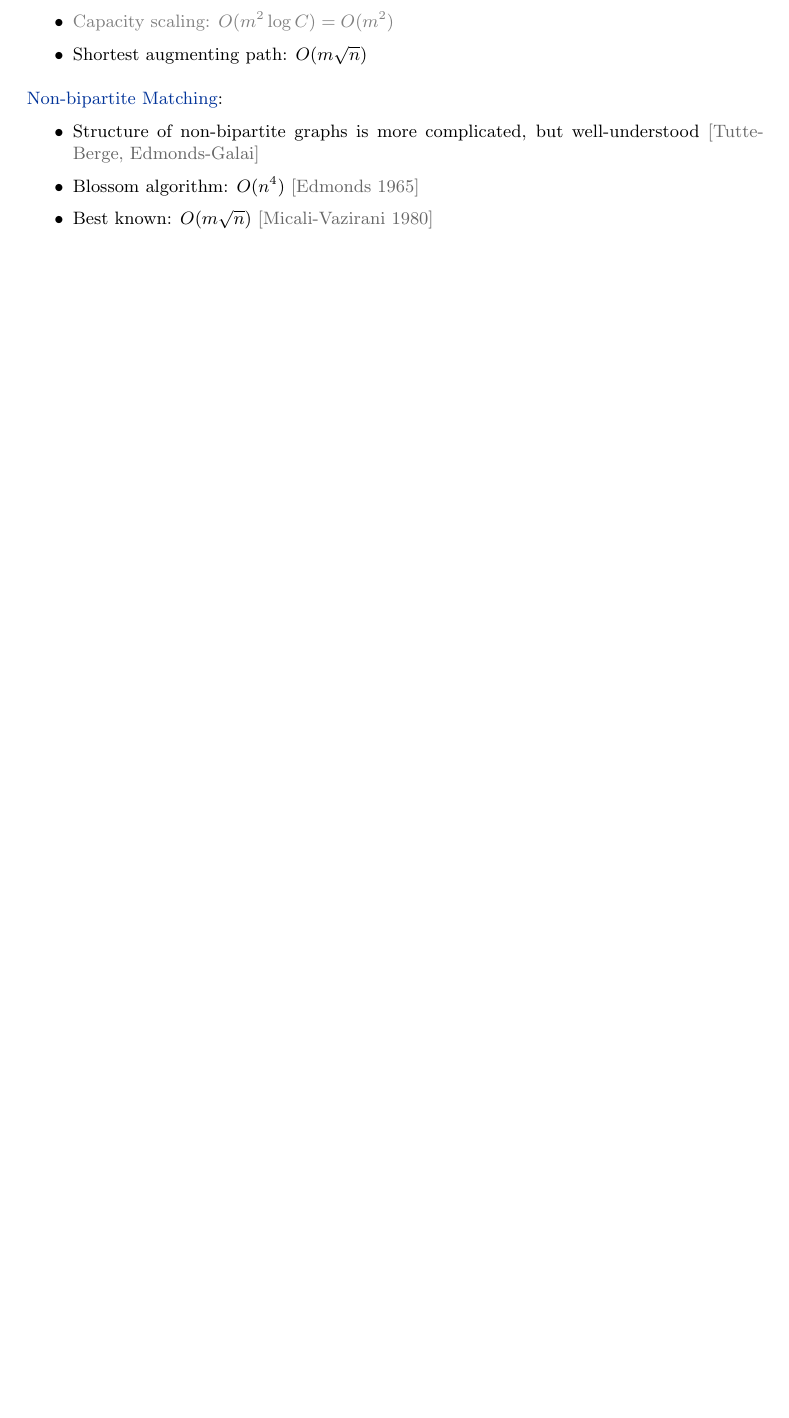
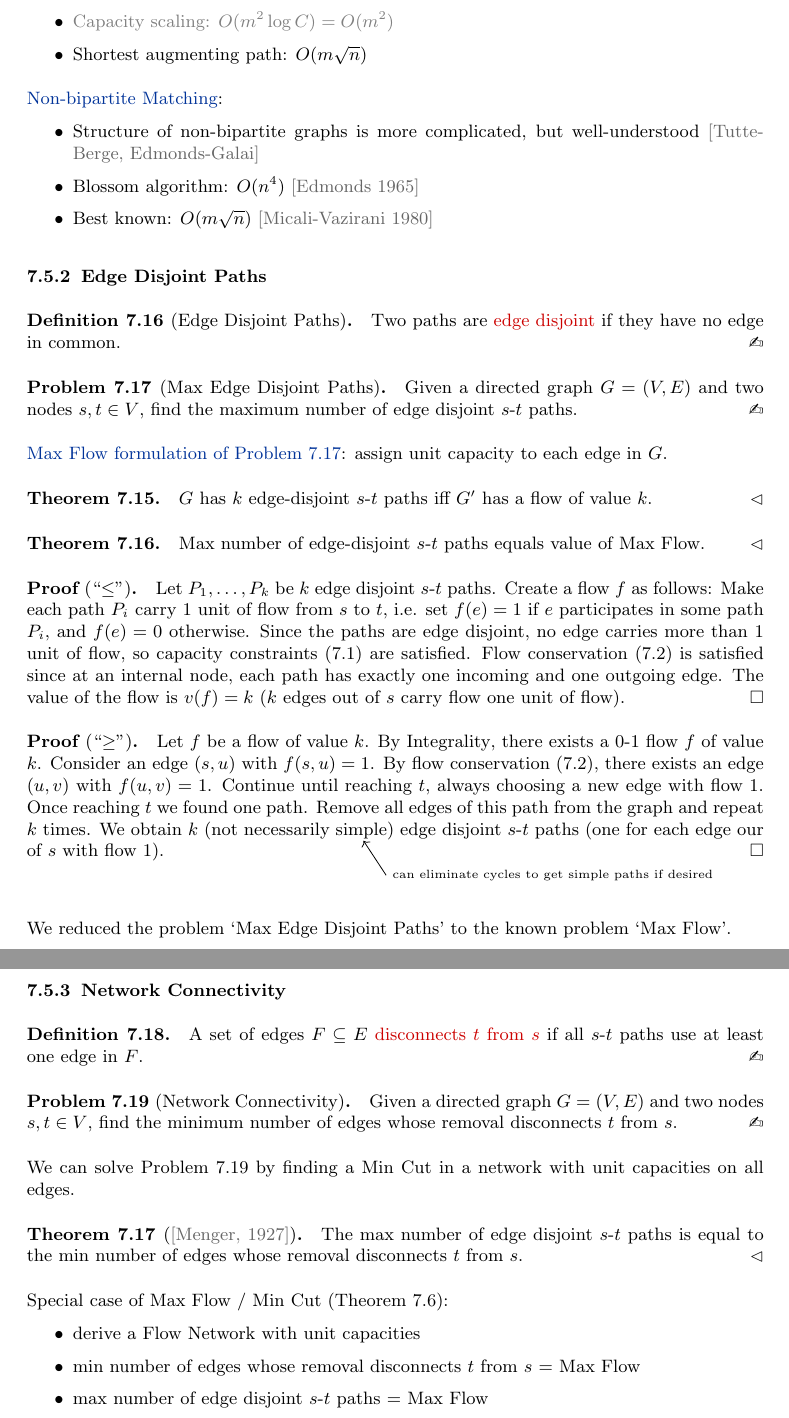
Before and after one commit to fabianbosshard/usi-informatics-course-summaries, a LaTeX document (summaries/usi-algorithms-and-complexity/usi-algorithms-and-complexity-summary.tex, which reads summaries/usi-algorithms-and-complexity/chapters/05_network_flow.tex): part of page 41 of 61 before the commit and two parts of pages 41 and 42 of 62 after it, the two joined at a grey line, cut so that both start at the same text, the shorter picture padded with empty space. Compiled offline with pdfLaTeX.

Commit message:
edge disjoint paths, network connectivity

```diff
--- a/summaries/usi-algorithms-and-complexity/chapters/05_network_flow.tex
+++ b/summaries/usi-algorithms-and-complexity/chapters/05_network_flow.tex
@@ -891,3 +891,90 @@ Choose $S=L_A$.
   \item Blossom algorithm: \(O(n^4)\) \textcolor{AccentGray}{[Edmonds 1965]}
   \item Best known: \(O(m \sqrt{n})\) \textcolor{AccentGray}{[Micali-Vazirani 1980]}
 \end{itemize}
+
+
+
+\subsubsection{Edge Disjoint Paths}\label{sec:edge_disjoint_paths}
+
+\begin{definition}[Edge Disjoint Paths]\label{def:edge_disjoint_paths}
+Two paths are \textcolor{AccentRed}{edge disjoint} if they have no edge in common.
+\end{definition}
+
+\begin{problem}[Max Edge Disjoint Paths]\label{prob:max_edge_disjoint_paths}
+Given a directed graph \(G = (V,E)\) and two nodes \(s,t \in V\), find the maximum number of edge disjoint \(s\)-\(t\) paths.
+\end{problem}
+
+\textcolor{AccentBlue}{\nameref{prob:max_flow} formulation of \autoref{prob:max_edge_disjoint_paths}}:
+assign unit capacity to each edge in \(G\).
+
+
+\begin{theorem}\label{thm:max_edge_disjoint_paths_max_flow_equivalence}
+\(G\) has \(k\) edge-disjoint \(s\)-\(t\) paths iff \(G'\) has a flow of value \(k\).
+\end{theorem}
+
+\begin{theorem}\label{thm:k_edge_disjoint_paths_k_flow_equivalence}
+Max number of edge-disjoint \(s\)-\(t\) paths equals value of \nameref{prob:max_flow}.
+\end{theorem}
+
+
+\begin{proof}[``$\le$'']
+Let \(P_1, \ldots, P_k\) be \(k\) edge disjoint \(s\)-\(t\) paths.
+Create a flow \(f\) as follows:
+Make each path \(P_i\) carry 1 unit of flow from \(s\) to \(t\),
+i.e. set \(f(e) = 1\) if \(e\) participates in some path \(P_i\), and \(f(e) = 0\) otherwise.
+Since the paths are edge disjoint, no edge carries more than 1 unit of flow,
+so capacity constraints \eqref{eq:capacity_constraints} are satisfied.
+Flow conservation \eqref{eq:flow_conservation} is satisfied since at an internal node, each path has exactly one incoming and one outgoing edge.
+The value of the flow is \(v(f) = k\) (\(k\) edges out of \(s\) carry flow one unit of flow).
+\end{proof}
+
+\begin{proof}[``$\ge$'']
+Let \(f\) be a flow of value \(k\).
+By \nameref{thm:integrality}, there exists a 0-1 flow \(f\) of value \(k\).
+Consider an edge \((s,u)\) with \(f(s,u) = 1\).
+By flow conservation \eqref{eq:flow_conservation}, there exists an edge \((u,v)\) with \(f(u,v) = 1\).
+Continue until reaching \(t\), always choosing a new edge with flow 1.
+Once reaching \(t\) we found one path.
+Remove all edges of this path from the graph and repeat \(k\) times.
+We obtain \(k\) (not necessarily sim\tikzmark{simple}ple) edge disjoint \(s\)-\(t\) paths (one for each edge our of \(s\) with flow 1).
+\end{proof}
+\newcommand{\annotdropcycle}{0.5cm}  % how far below the text the note sits
+\newcommand{\arrowpadcycle}{0.1cm}   % small offset between mark and arrow target
+\begin{tikzpicture}[remember picture,overlay, font=\scriptsize]
+
+  \node[anchor = north west] (note1) at ($(pic cs:simple)+(0.4,-\annotdropcycle)$) {can eliminate cycles to get simple paths if desired}; % depth arrow
+  \draw[->, outer sep=0cm, inner sep=0cm] (note1.west) -- ($(pic cs:simple)+(0,-\arrowpadcycle)$);  % offset label
+
+\end{tikzpicture}
+% \vspace{\dimexpr\annotdrop-0.1cm\relax}
+
+
+We reduced the problem `\nameref{prob:max_edge_disjoint_paths}' to the known problem `\nameref{prob:max_flow}'.
+
+
+
+
+
+\subsubsection{Network Connectivity}\label{sec:network_connectivity}
+
+\begin{definition}
+A set of edges \(F \subseteq E\) \textcolor{AccentRed}{disconnects \(t\) from \(s\)} if all \(s\)-\(t\) paths use at least one edge in \(F\).
+\end{definition}
+
+\begin{problem}[Network Connectivity]\label{prob:network_connectivity}
+Given a directed graph \(G = (V,E)\) and two nodes \(s,t \in V\),
+find the minimum number of edges whose removal disconnects \(t\) from \(s\).
+\end{problem}
+
+We can solve \autoref{prob:network_connectivity} by finding a \nameref{prob:min_cut} in a network with unit capacities on all edges.
+
+\begin{theorem}[\textcolor{AccentGray}{[Menger, 1927]}]\label{thm:network_connectivity_max_edge_disjoint_paths_equivalence}
+The max number of edge disjoint \(s\)-\(t\) paths is equal to the min number of edges whose removal disconnects \(t\) from \(s\).
+\end{theorem}
+
+Special case of \nameref{thm:max-flow-min-cut} (\autoref{thm:max-flow-min-cut}):
+\begin{itemize}
+  \item derive a \nameref{def:flow_network} with unit capacities
+  \item min number of edges whose removal disconnects \(t\) from \(s\) = \nameref{prob:max_flow}
+  \item max number of edge disjoint \(s\)-\(t\) paths = \nameref{prob:max_flow}
+\end{itemize}
```
Also changed, not shown: summaries/usi-algorithms-and-complexity/chapters/04_dp.tex (+14 -9 lines).
